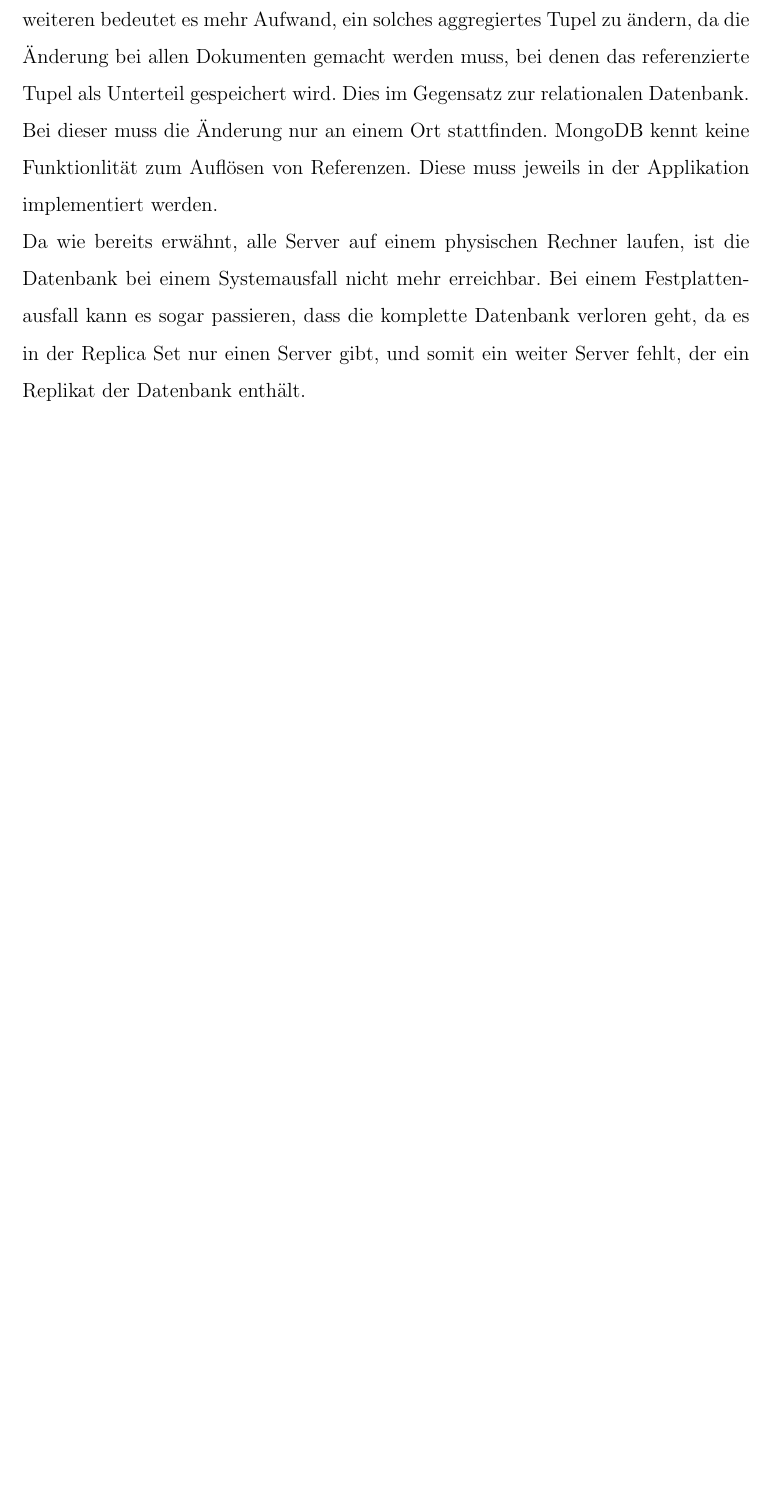
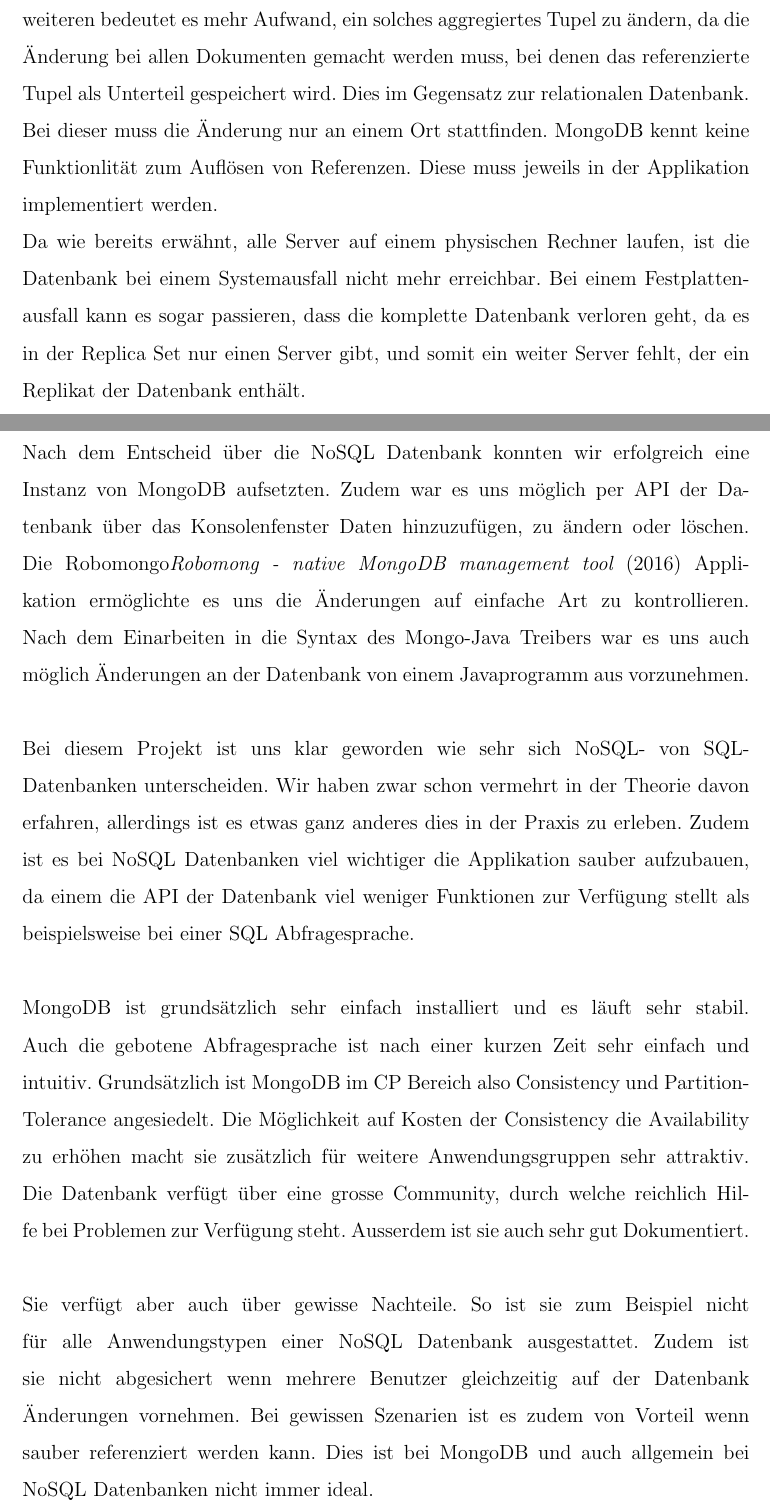
Before and after one commit to lukaslieb/DMG-NoSQL, a LaTeX document (doc/projekt.tex, which reads doc/Schlussfolgerungen.tex): part of page 18 of 20 before the commit and two parts of pages 18 and 19 of 21 after it, the two joined at a grey line, cut so that both start at the same text, the shorter picture padded with empty space. Compiled offline with pdfLaTeX.

Commit message:
Stupid error redone

```diff
--- a/doc/Schlussfolgerungen.tex
+++ b/doc/Schlussfolgerungen.tex
@@ -1 +1,14 @@
 \section{Schlussfolgerungen}
+Nach dem Entscheid über die NoSQL Datenbank konnten wir erfolgreich eine Instanz
+von MongoDB aufsetzten. Zudem war es uns möglich per API der Datenbank über das
+Konsolenfenster Daten hinzuzufügen, zu ändern oder löschen. Die
+Robomongo\cite{Robomongo2016} Applikation ermöglichte es uns die Änderungen auf
+einfache Art zu kontrollieren. Nach dem Einarbeiten in die Syntax des Mongo-Java Treibers war es uns auch möglich Änderungen an der Datenbank von einem Javaprogramm aus vorzunehmen.
+\\\\
+Bei diesem Projekt ist uns klar geworden wie sehr sich NoSQL- von SQL-Datenbanken unterscheiden. Wir haben zwar schon vermehrt in der Theorie davon erfahren, allerdings ist es etwas ganz anderes dies in der Praxis zu erleben. Zudem ist es bei NoSQL Datenbanken viel wichtiger die Applikation sauber aufzubauen, da einem die API der Datenbank viel weniger Funktionen zur Verfügung stellt als beispielsweise bei einer SQL Abfragesprache.
+\\\\
+MongoDB ist grundsätzlich sehr einfach installiert und es läuft sehr stabil. Auch die gebotene Abfragesprache ist nach einer kurzen Zeit sehr einfach und intuitiv. Grundsätzlich ist MongoDB im CP Bereich also Consistency und Partition-Tolerance angesiedelt. Die Möglichkeit auf Kosten der Consistency die Availability zu erhöhen macht sie zusätzlich für weitere Anwendungsgruppen sehr attraktiv. Die Datenbank verfügt über eine grosse Community, durch welche reichlich Hilfe bei Problemen zur Verfügung steht. Ausserdem ist sie auch sehr gut Dokumentiert.
+\\\\
+Sie verfügt aber auch über gewisse Nachteile. So ist sie zum Beispiel nicht für alle Anwendungstypen einer NoSQL Datenbank ausgestattet. Zudem ist sie nicht abgesichert wenn mehrere Benutzer gleichzeitig auf der Datenbank Änderungen vornehmen. Bei gewissen Szenarien ist es zudem von Vorteil wenn sauber referenziert werden kann. Dies ist bei MongoDB und auch allgemein bei NoSQL Datenbanken nicht immer ideal.
+\\\\
+Allgemein werden SQL Datenbanken häufiger in System verwenden, in denen die Konsistenz sehr hoch sein muss, wie zum Beispiel bei Banken oder auch Versicherungen. NoSQL Datenbanken werden dabei eher bei Datenmenge wie BigData oder auch bei grösseren WebServices eingesetzt. MongoDB speziell sollte bei Systemen zum Einsatz kommen, die eine hohe Daten Übereinstimmung bei den einzelnen Nodes und eine gute Ausfallsicherheit voraussetzen.
```
